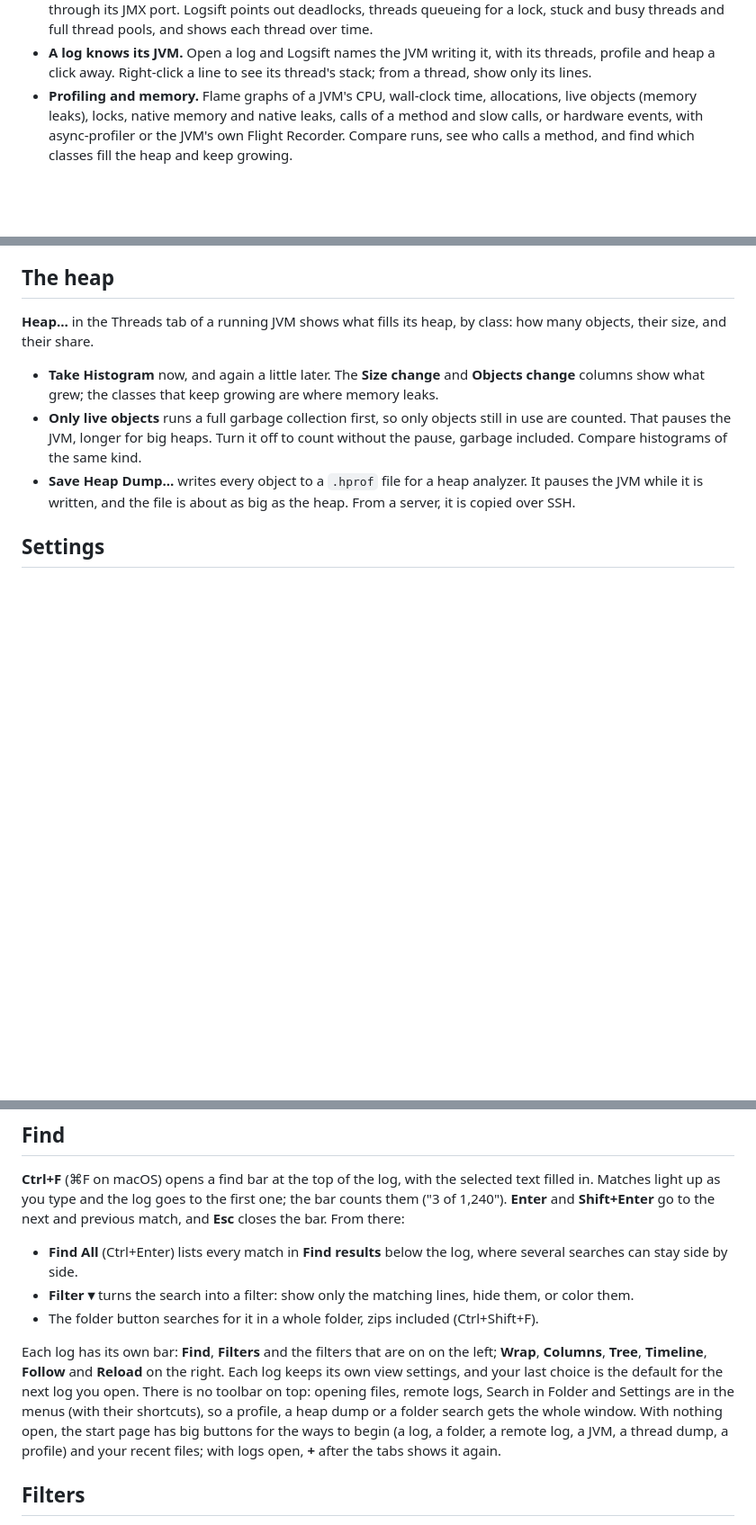
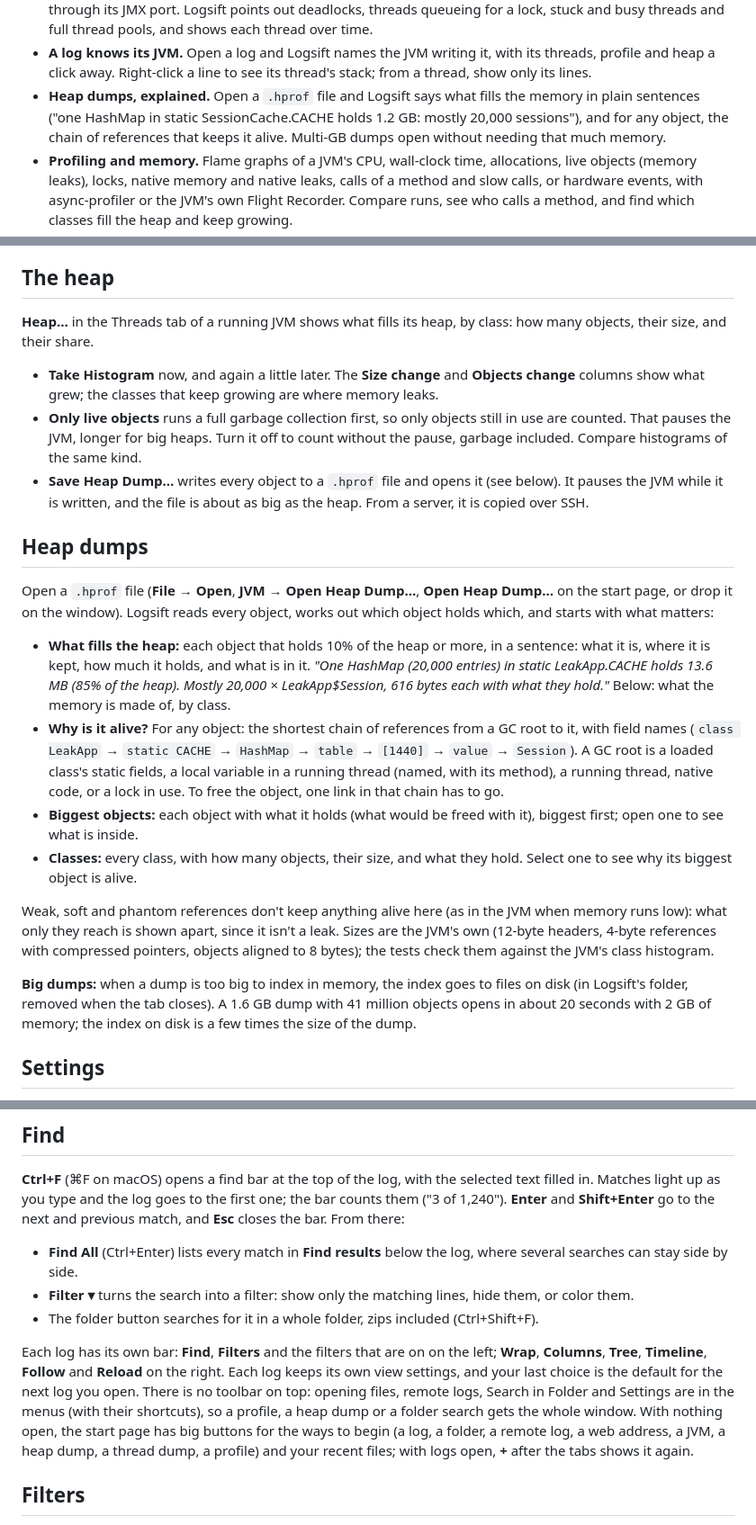
Before and after one commit to bdarwin/logsift, a Markdown page: README.md, 3 parts joined by grey strips. Shown at 90% size. Drawn GitHub-style; blank space fills up the shorter version.

```diff
--- a/README.md
+++ b/README.md
@@ -28,6 +28,7 @@
 - **Analyze.** See the top messages by count, compare a bad run with a good one, and merge several logs by time.
 - **Java threads (and Python's).** Open thread dumps (jstack, jcmd, or `kill -3` output inside a log; `py-spy dump` and `faulthandler` for Python), or attach to a running JVM on your computer, on a server over SSH, or through its JMX port. Logsift points out deadlocks, threads queueing for a lock, stuck and busy threads and full thread pools, and shows each thread over time.
 - **A log knows its JVM.** Open a log and Logsift names the JVM writing it, with its threads, profile and heap a click away. Right-click a line to see its thread's stack; from a thread, show only its lines.
+- **Heap dumps, explained.** Open a `.hprof` file and Logsift says what fills the memory in plain sentences ("one HashMap in static SessionCache.CACHE holds 1.2 GB: mostly 20,000 sessions"), and for any object, the chain of references that keeps it alive. Multi-GB dumps open without needing that much memory.
 - **Profiling and memory.** Flame graphs of a JVM's CPU, wall-clock time, allocations, live objects (memory leaks), locks, native memory and native leaks, calls of a method and slow calls, or hardware events, with async-profiler or the JVM's own Flight Recorder. Compare runs, see who calls a method, and find which classes fill the heap and keep growing.
 - **Also:** bookmarks, alerts on new matching lines, export, sessions and recent files, many text encodings (UTF-8, UTF-16, Windows code pages, Shift_JIS, GB18030 and more), and light and dark mode.
 
@@ -325,7 +326,20 @@ Two engines:
 
 - **Take Histogram** now, and again a little later. The **Size change** and **Objects change** columns show what grew; the classes that keep growing are where memory leaks.
 - **Only live objects** runs a full garbage collection first, so only objects still in use are counted. That pauses the JVM, longer for big heaps. Turn it off to count without the pause, garbage included. Compare histograms of the same kind.
-- **Save Heap Dump…** writes every object to a `.hprof` file for a heap analyzer. It pauses the JVM while it is written, and the file is about as big as the heap. From a server, it is copied over SSH.
+- **Save Heap Dump…** writes every object to a `.hprof` file and opens it (see below). It pauses the JVM while it is written, and the file is about as big as the heap. From a server, it is copied over SSH.
+
+## Heap dumps
+
+Open a `.hprof` file (**File → Open**, **JVM → Open Heap Dump…**, **Open Heap Dump…** on the start page, or drop it on the window). Logsift reads every object, works out which object holds which, and starts with what matters:
+
+- **What fills the heap:** each object that holds 10% of the heap or more, in a sentence: what it is, where it is kept, how much it holds, and what is in it. *"One HashMap (20,000 entries) in static LeakApp.CACHE holds 13.6 MB (85% of the heap). Mostly 20,000 × LeakApp$Session, 616 bytes each with what they hold."* Below: what the memory is made of, by class.
+- **Why is it alive?** For any object: the shortest chain of references from a GC root to it, with field names (`class LeakApp` → `static CACHE` → `HashMap` → `table` → `[1440]` → `value` → `Session`). A GC root is a loaded class's static fields, a local variable in a running thread (named, with its method), a running thread, native code, or a lock in use. To free the object, one link in that chain has to go.
+- **Biggest objects:** each object with what it holds (what would be freed with it), biggest first; open one to see what is inside.
+- **Classes:** every class, with how many objects, their size, and what they hold. Select one to see why its biggest object is alive.
+
+Weak, soft and phantom references don't keep anything alive here (as in the JVM when memory runs low): what only they reach is shown apart, since it isn't a leak. Sizes are the JVM's own (12-byte headers, 4-byte references with compressed pointers, objects aligned to 8 bytes); the tests check them against the JVM's class histogram.
+
+**Big dumps:** when a dump is too big to index in memory, the index goes to files on disk (in Logsift's folder, removed when the tab closes). A 1.6 GB dump with 41 million objects opens in about 20 seconds with 2 GB of memory; the index on disk is a few times the size of the dump.
 
 ## Settings
 
@@ -373,7 +387,7 @@ A narrow bar beside the scrollbar shows the whole file at a glance. It has red m
 - **Filter ▾** turns the search into a filter: show only the matching lines, hide them, or color them.
 - The folder button searches for it in a whole folder, zips included (Ctrl+Shift+F).
 
-Each log has its own bar: **Find**, **Filters** and the filters that are on on the left; **Wrap**, **Columns**, **Tree**, **Timeline**, **Follow** and **Reload** on the right. Each log keeps its own view settings, and your last choice is the default for the next log you open. There is no toolbar on top: opening files, remote logs, Search in Folder and Settings are in the menus (with their shortcuts), so a profile, a heap dump or a folder search gets the whole window. With nothing open, the start page has big buttons for the ways to begin (a log, a folder, a remote log, a JVM, a thread dump, a profile) and your recent files; with logs open, **+** after the tabs shows it again.
+Each log has its own bar: **Find**, **Filters** and the filters that are on on the left; **Wrap**, **Columns**, **Tree**, **Timeline**, **Follow** and **Reload** on the right. Each log keeps its own view settings, and your last choice is the default for the next log you open. There is no toolbar on top: opening files, remote logs, Search in Folder and Settings are in the menus (with their shortcuts), so a profile, a heap dump or a folder search gets the whole window. With nothing open, the start page has big buttons for the ways to begin (a log, a folder, a remote log, a web address, a JVM, a heap dump, a thread dump, a profile) and your recent files; with logs open, **+** after the tabs shows it again.
 
 ## Filters
 
```
Also changed, not shown: other parts of README.md (+9 -4 lines), CHANGELOG.md (+2 -1 lines), docs/screenshots/heap-dump.png (added), docs/screenshots/start-page.png, 16 other files.
